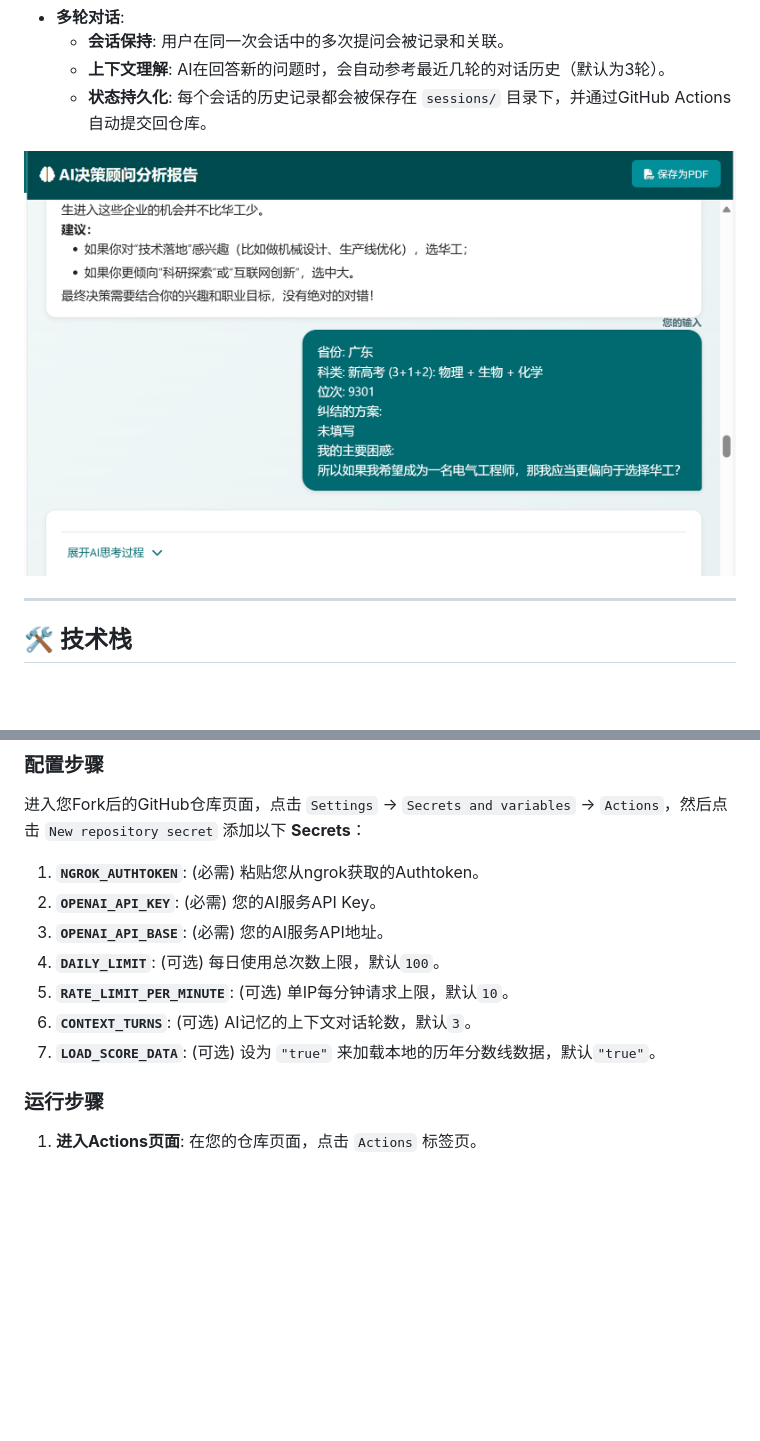
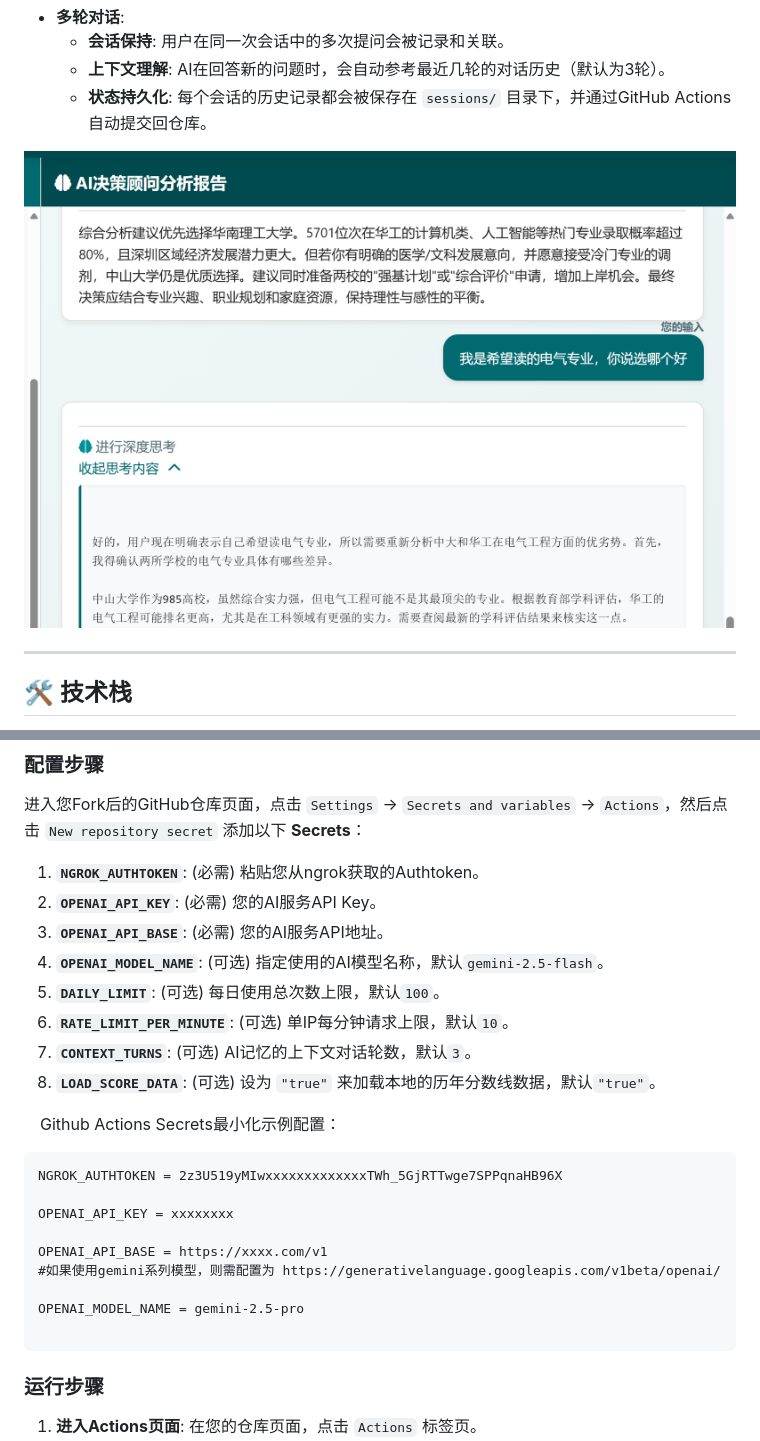
Before and after one commit to stlin256/gaokao-advisor-mvp, a Markdown page: README.md, 2 parts joined by grey strips. GitHub-like rendering; pictures changed too: images/conversation.png; blank space fills up the shorter version.

````diff
--- a/README.md
+++ b/README.md
@@ -94,10 +128,24 @@ V1.1版本在原基础上，新增了**邀请码认证**、**多轮对话**、**
 1.  **`NGROK_AUTHTOKEN`**: (必需) 粘贴您从ngrok获取的Authtoken。
 2.  **`OPENAI_API_KEY`**: (必需) 您的AI服务API Key。
 3.  **`OPENAI_API_BASE`**: (必需) 您的AI服务API地址。
-4.  **`DAILY_LIMIT`**: (可选) 每日使用总次数上限，默认`100`。
+4.  **`OPENAI_MODEL_NAME`**: (可选) 指定使用的AI模型名称，默认`gemini-2.5-flash`。
+5.  **`DAILY_LIMIT`**: (可选) 每日使用总次数上限，默认`100`。
 5.  **`RATE_LIMIT_PER_MINUTE`**: (可选) 单IP每分钟请求上限，默认`10`。
 6.  **`CONTEXT_TURNS`**: (可选) AI记忆的上下文对话轮数，默认`3`。
 7.  **`LOAD_SCORE_DATA`**: (可选) 设为 `"true"` 来加载本地的历年分数线数据，默认`"true"`。
+
+&emsp;Github Actions Secrets最小化示例配置：
+```
+NGROK_AUTHTOKEN = 2z3U519yMIwxxxxxxxxxxxxxTWh_5GjRTTwge7SPPqnaHB96X
+
+OPENAI_API_KEY = xxxxxxxx
+
+OPENAI_API_BASE = https://xxxx.com/v1
+#如果使用gemini系列模型，则需配置为 https://generativelanguage.googleapis.com/v1beta/openai/
+
+OPENAI_MODEL_NAME = gemini-2.5-pro
+
+```
 
 ### 运行步骤
 1.  **进入Actions页面**: 在您的仓库页面，点击 `Actions` 标签页。
````
Also changed, not shown: other parts of README.md (+49 -4 lines), images/mobile.jpg, images/pc_2.png, 1 other file.
